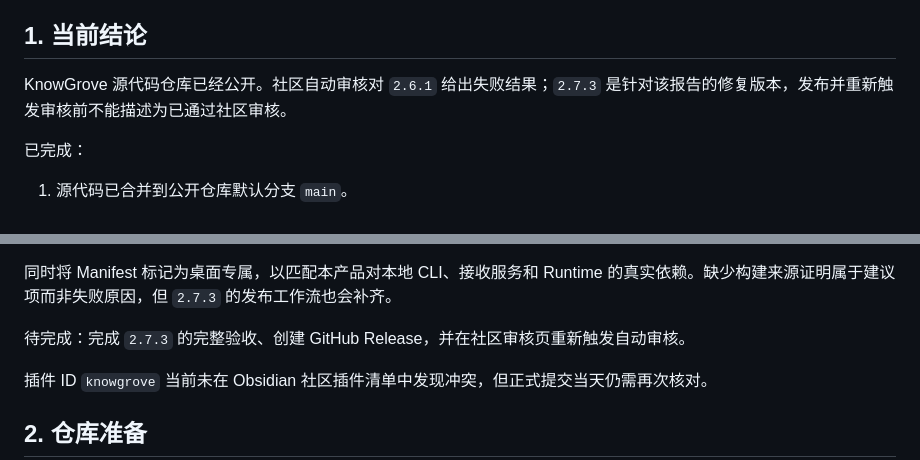
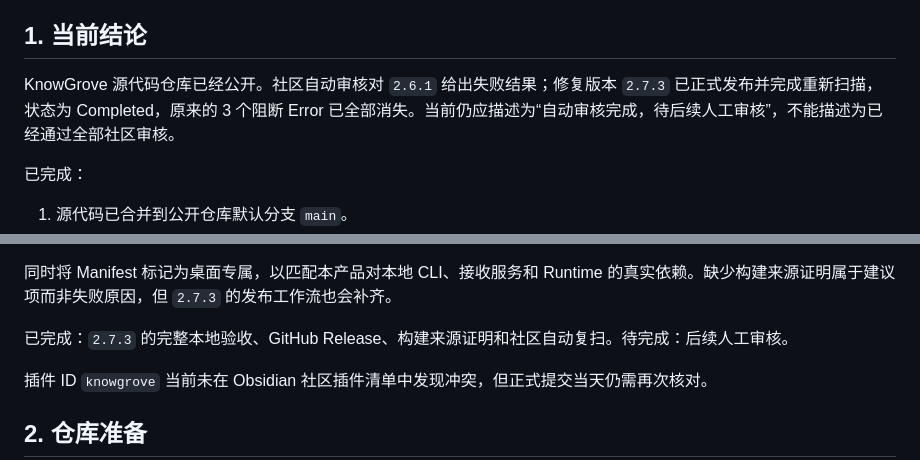
Before and after one commit to lufie/KnowGrove, a Markdown page: docs/COMMUNITY_PLUGIN_RELEASE.md, 2 parts joined by grey strips. Drawn GitHub-style.

Commit message:
docs: record completed community rescan

```diff
--- a/docs/COMMUNITY_PLUGIN_RELEASE.md
+++ b/docs/COMMUNITY_PLUGIN_RELEASE.md
@@ -4,7 +4,7 @@
 
 ## 1. 当前结论
 
-KnowGrove 源代码仓库已经公开。社区自动审核对 `2.6.1` 给出失败结果；`2.7.3` 是针对该报告的修复版本，发布并重新触发审核前不能描述为已通过社区审核。
+KnowGrove 源代码仓库已经公开。社区自动审核对 `2.6.1` 给出失败结果；修复版本 `2.7.3` 已正式发布并完成重新扫描，状态为 Completed，原来的 3 个阻断 Error 已全部消失。当前仍应描述为“自动审核完成，待后续人工审核”，不能描述为已经通过全部社区审核。
 
 已完成：
 
@@ -22,7 +22,7 @@ KnowGrove 源代码仓库已经公开。社区自动审核对 `2.6.1` 给出失
 
 同时将 Manifest 标记为桌面专属，以匹配本产品对本地 CLI、接收服务和 Runtime 的真实依赖。缺少构建来源证明属于建议项而非失败原因，但 `2.7.3` 的发布工作流也会补齐。
 
-待完成：完成 `2.7.3` 的完整验收、创建 GitHub Release，并在社区审核页重新触发自动审核。
+已完成：`2.7.3` 的完整本地验收、GitHub Release、构建来源证明和社区自动复扫。待完成：后续人工审核。
 
 插件 ID `knowgrove` 当前未在 Obsidian 社区插件清单中发现冲突，但正式提交当天仍需再次核对。
 
```
Also changed, not shown: PRD.md (+2 -2 lines).
